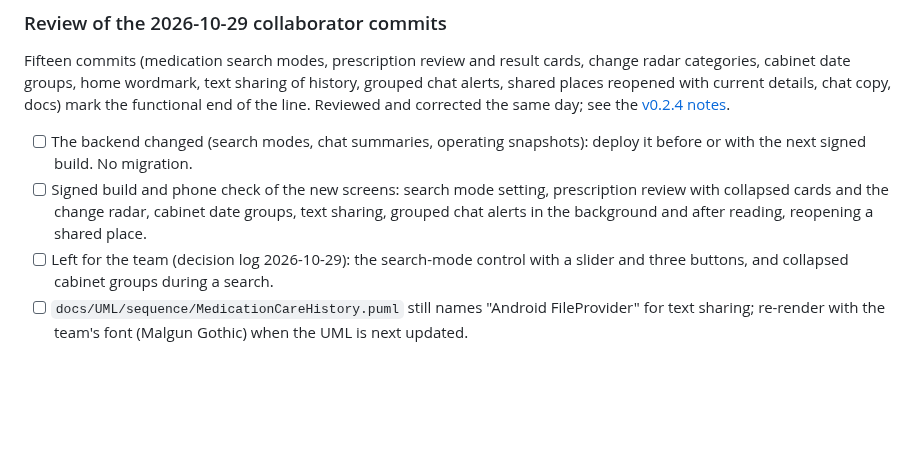
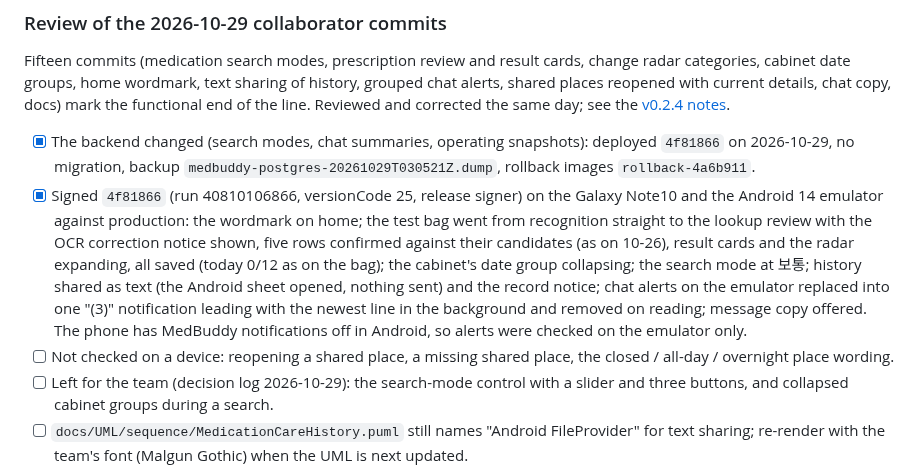
Before and after one commit to 1window2/MedBuddy, a Markdown page: docs/TODO.md, the part around the change. Rendered like a GitHub page; blank space fills up the shorter version.

Commit message:
docs: record the 4f81866 deploy and device check

```diff
--- a/docs/TODO.md
+++ b/docs/TODO.md
@@ -145,13 +145,24 @@ details, chat copy, docs) mark the functional end of the line. Reviewed and
 corrected the same day; see the
 [v0.2.4 notes](releases/v0.2.4-beta.md#review-corrections-2026-10-29).
 
-- [ ] The backend changed (search modes, chat summaries, operating
-      snapshots): deploy it before or with the next signed build. No
-      migration.
-- [ ] Signed build and phone check of the new screens: search mode setting,
-      prescription review with collapsed cards and the change radar, cabinet
-      date groups, text sharing, grouped chat alerts in the background and
-      after reading, reopening a shared place.
+- [x] The backend changed (search modes, chat summaries, operating
+      snapshots): deployed `4f81866` on 2026-10-29, no migration, backup
+      `medbuddy-postgres-20261029T030521Z.dump`, rollback images
+      `rollback-4a6b911`.
+- [x] Signed `4f81866` (run 40810106866, versionCode 25, release signer) on
+      the Galaxy Note10 and the Android 14 emulator against production:
+      the wordmark on home; the test bag went from recognition straight to
+      the lookup review with the OCR correction notice shown, five rows
+      confirmed against their candidates (as on 10-26), result cards and the
+      radar expanding, all saved (today 0/12 as on the bag); the cabinet's
+      date group collapsing; the search mode at 보통; history shared as
+      text (the Android sheet opened, nothing sent) and the record notice;
+      chat alerts on the emulator replaced into one "(3)" notification
+      leading with the newest line in the background and removed on
+      reading; message copy offered. The phone has MedBuddy notifications
+      off in Android, so alerts were checked on the emulator only.
+- [ ] Not checked on a device: reopening a shared place, a missing shared
+      place, the closed / all-day / overnight place wording.
 - [ ] Left for the team (decision log 2026-10-29): the search-mode control
       with a slider and three buttons, and collapsed cabinet groups during a
       search.
```
